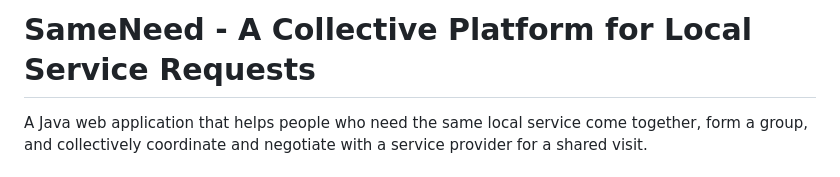
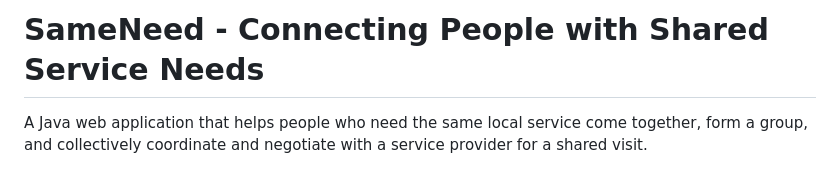
Before and after one commit to ravirajjain1/PROJECT_SameNeed, a Markdown page: README.md, the part around the change. Drawn GitHub-style.

```diff
--- a/README.md
+++ b/README.md
@@ -1,4 +1,4 @@
-# SameNeed - A Collective Platform for Local Service Requests
+# SameNeed - Connecting People with Shared Service Needs
 
 A Java web application that helps people who need the same local service come together, form a group, and collectively coordinate and negotiate with a service provider for a shared visit.
 
```
